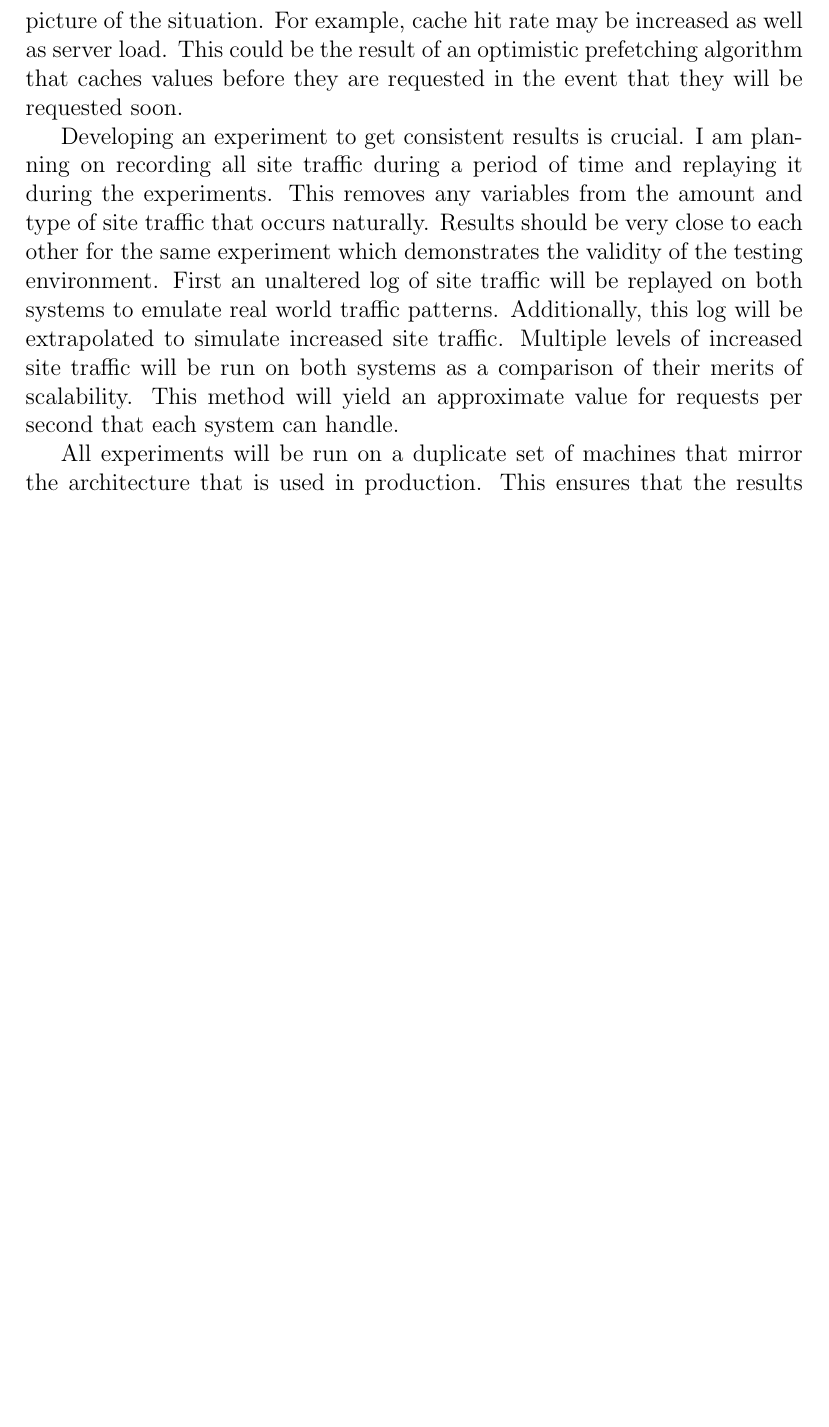
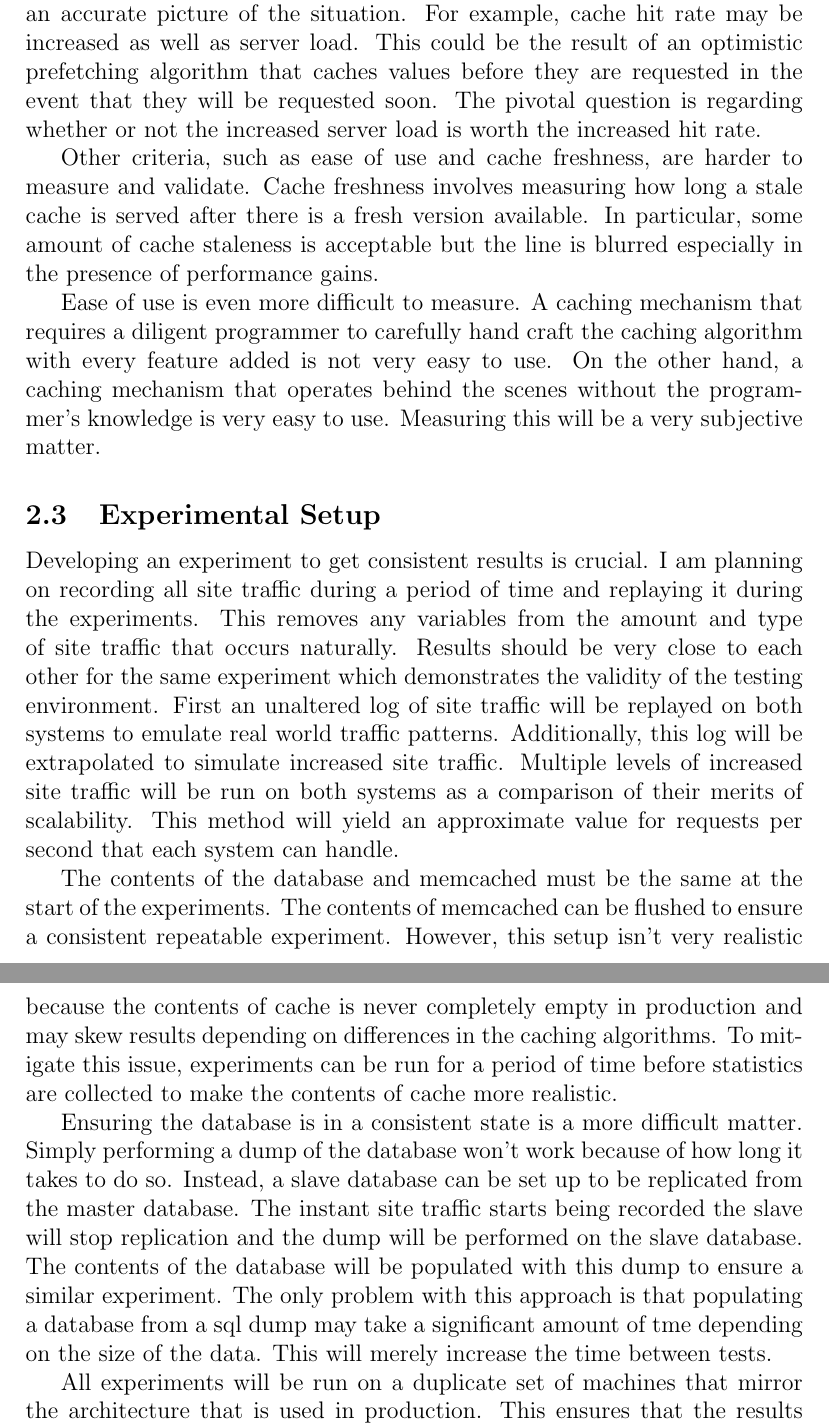
Before and after one commit to marczych/generational-caching-thesis, a LaTeX document (memcache-survey.tex): part of page 6 of 8 before the commit and two parts of pages 6 and 7 of 9 after it, the two joined at a grey line, cut so that both start at the same text, the shorter picture padded with empty space. Compiled offline with pdfLaTeX.

Commit message:
More validation and even subsections!

```diff
--- a/memcache-survey.tex
+++ b/memcache-survey.tex
@@ -206,7 +209,18 @@ Some values that should be decreased include server load and page response time.
 However, merely comparing the two sets of data will not be an accurate picture of the situation.
 For example, cache hit rate may be increased as well as server load.
 This could be the result of an optimistic prefetching algorithm that caches values before they are requested in the event that they will be requested soon.
+The pivotal question is regarding whether or not the increased server load is worth the increased hit rate.
 
+Other criteria, such as ease of use and cache freshness, are harder to measure and validate.
+Cache freshness involves measuring how long a stale cache is served after there is a fresh version available.
+In particular, some amount of cache staleness is acceptable but the line is blurred especially in the presence of performance gains.
+
+Ease of use is even more difficult to measure.
+A caching mechanism that requires a diligent programmer to carefully hand craft the caching algorithm with every feature added is not very easy to use.
+On the other hand, a caching mechanism that operates behind the scenes without the programmer's knowledge is very easy to use.
+Measuring this will be a very subjective matter.
+
+\subsection{Experimental Setup}
 Developing an experiment to get consistent results is crucial.
 I am planning on recording all site traffic during a period of time and replaying it during the experiments.
 This removes any variables from the amount and type of site traffic that occurs naturally.
@@ -216,6 +230,19 @@ Additionally, this log will be extrapolated to simulate increased site traffic.
 Multiple levels of increased site traffic will be run on both systems as a comparison of their merits of scalability.
 This method will yield an approximate value for requests per second that each system can handle.
 
+The contents of the database and memcached must be the same at the start of the experiments.
+The contents of memcached can be flushed to ensure a consistent repeatable experiment.
+However, this setup isn't very realistic because the contents of cache is never completely empty in production and may skew results depending on differences in the caching algorithms.
+To mitigate this issue, experiments can be run for a period of time before statistics are collected to make the contents of cache more realistic.
+
+Ensuring the database is in a consistent state is a more difficult matter.
+Simply performing a dump of the database won't work because of how long it takes to do so.
+Instead, a slave database can be set up to be replicated from the master database.
+The instant site traffic starts being recorded the slave will stop replication and the dump will be performed on the slave database.
+The contents of the database will be populated with this dump to ensure a similar experiment.
+The only problem with this approach is that populating a database from a sql dump may take a significant amount of tme depending on the size of the data.
+This will merely increase the time between tests.
+
 All experiments will be run on a duplicate set of machines that mirror the architecture that is used in production.
 This ensures that the results gathered will be consistent with how they will perform in production.
 
```
Also changed, not shown: memcache-survey.tex (5 more changed lines).
